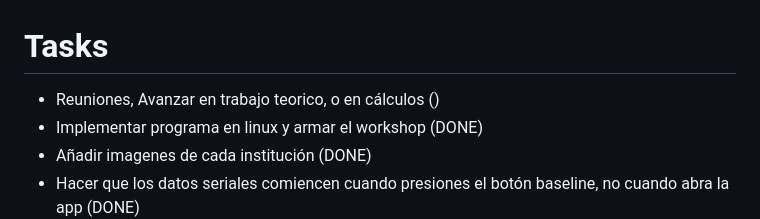
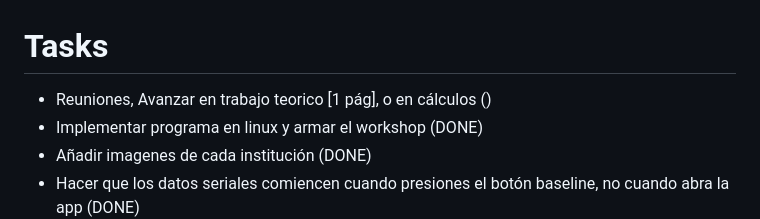
Before and after one commit to jorgeeldis/EspectrofotometroQT, a Markdown page: OBJECTIVES.md, the part around the change. Drawn GitHub-style.

```diff
--- a/OBJECTIVES.md
+++ b/OBJECTIVES.md
@@ -1,5 +1,5 @@
 # Tasks
-- Reuniones, Avanzar en trabajo teorico, o en cálculos ()
+- Reuniones, Avanzar en trabajo teorico [1 pág], o en cálculos ()
 - Implementar programa en linux y armar el workshop (DONE)
 - Añadir imagenes de cada institución (DONE)
 - Hacer que los datos seriales comiencen cuando presiones el botón baseline, no cuando abra la app (DONE)
```
